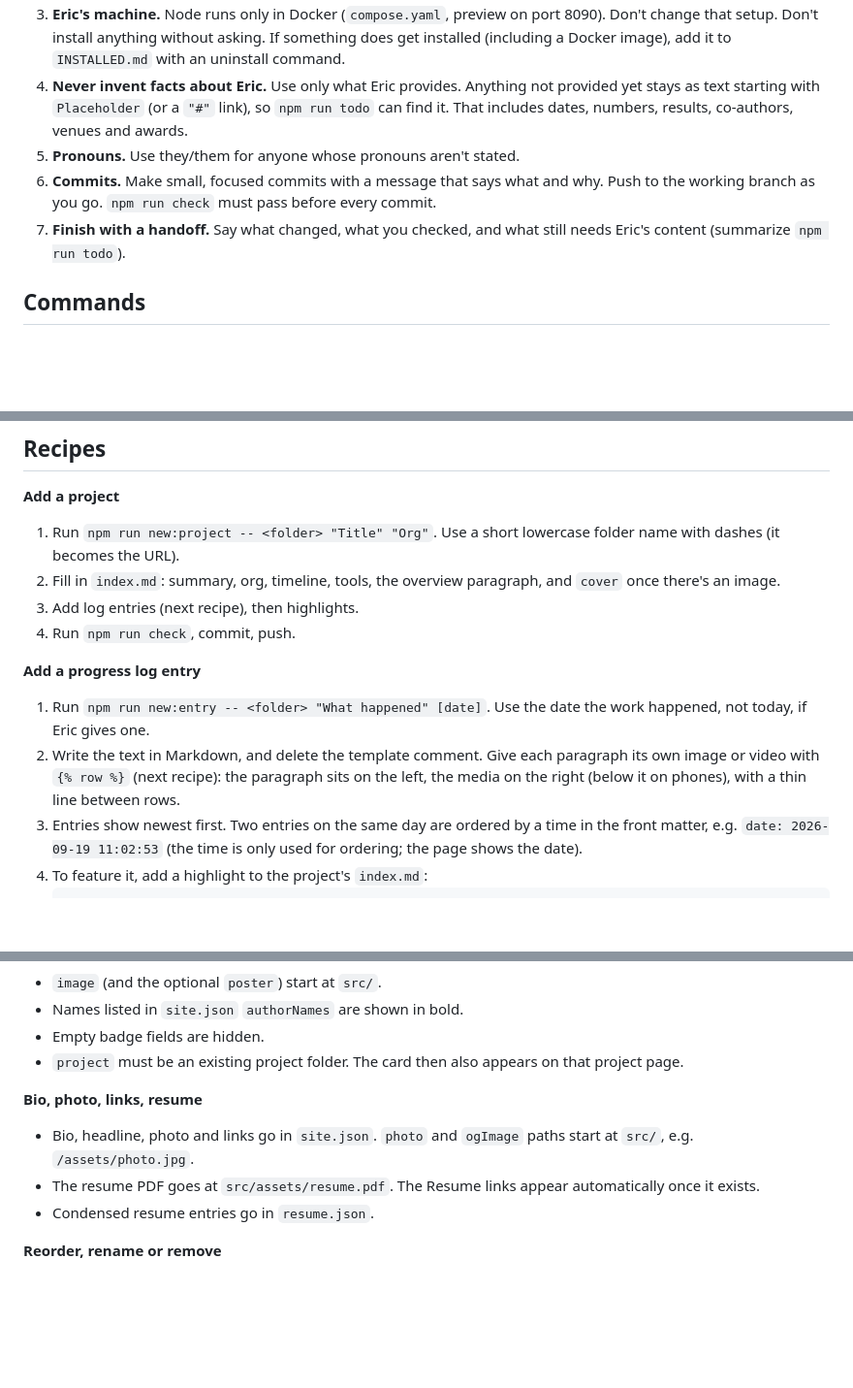
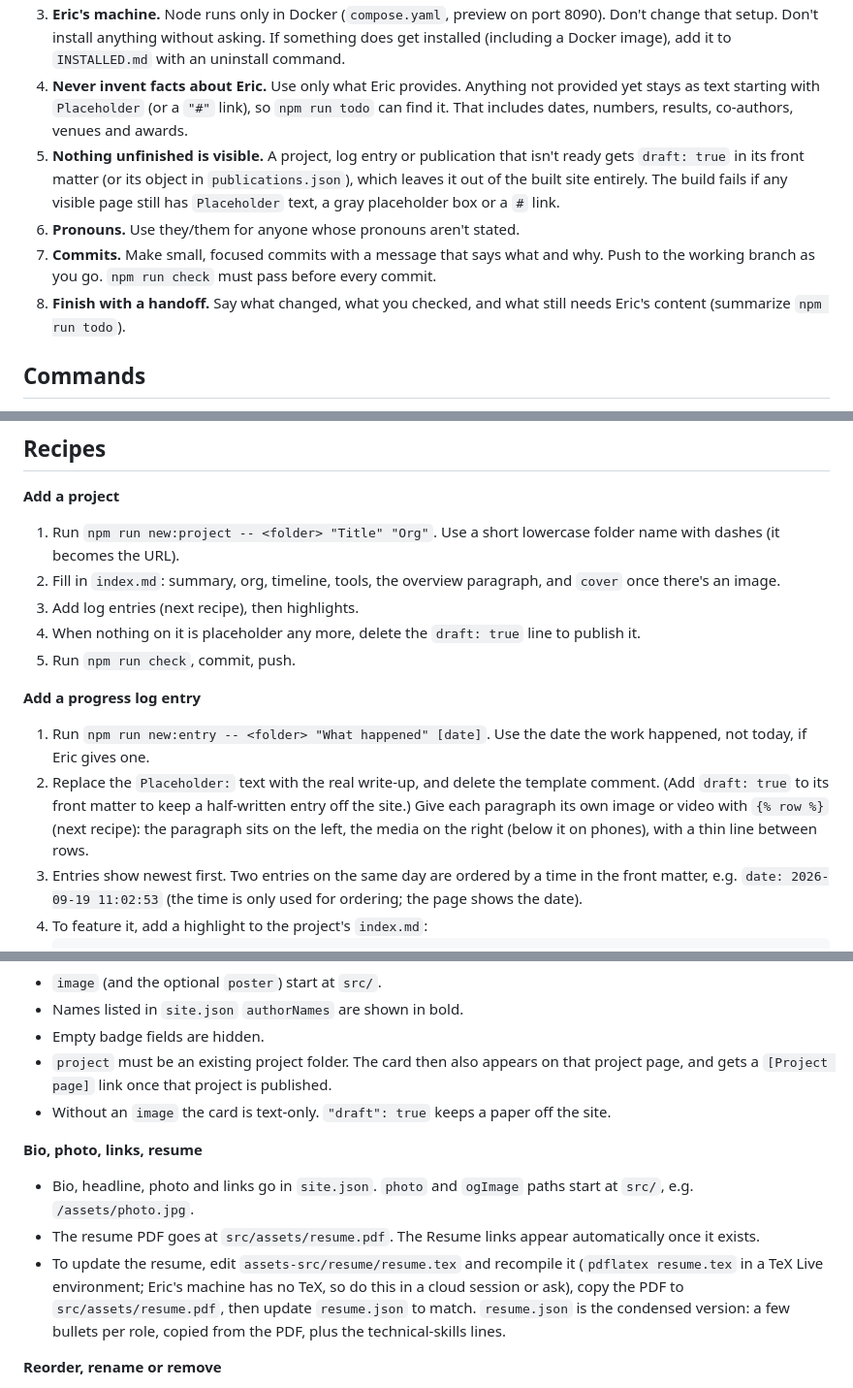
Before and after one commit to EricJGoossen/EricJGoossen.github.io, a Markdown page: AGENTS.md, 3 parts joined by grey strips. Shown at 97% size. Drawn GitHub-style; blank space fills up the shorter version.

````diff
--- a/AGENTS.md
+++ b/AGENTS.md
@@ -8,9 +8,10 @@ Eric J. Goossen's portfolio: Markdown + Eleventy, built into plain static HTML i
 2. **Keep it static.** No server code, frameworks, databases, logins, analytics, trackers, third-party scripts or web fonts. The only JavaScript is `src/assets/js/skills.js`. If Eric approves something that loads from another domain, also add that domain to `src/_headers` (the Content-Security-Policy), or browsers will block it.
 3. **Eric's machine.** Node runs only in Docker (`compose.yaml`, preview on port 8090). Don't change that setup. Don't install anything without asking. If something does get installed (including a Docker image), add it to `INSTALLED.md` with an uninstall command.
 4. **Never invent facts about Eric.** Use only what Eric provides. Anything not provided yet stays as text starting with `Placeholder` (or a `"#"` link), so `npm run todo` can find it. That includes dates, numbers, results, co-authors, venues and awards.
-5. **Pronouns.** Use they/them for anyone whose pronouns aren't stated.
-6. **Commits.** Make small, focused commits with a message that says what and why. Push to the working branch as you go. `npm run check` must pass before every commit.
-7. **Finish with a handoff.** Say what changed, what you checked, and what still needs Eric's content (summarize `npm run todo`).
+5. **Nothing unfinished is visible.** A project, log entry or publication that isn't ready gets `draft: true` in its front matter (or its object in `publications.json`), which leaves it out of the built site entirely. The build fails if any visible page still has `Placeholder` text, a gray placeholder box or a `#` link.
+6. **Pronouns.** Use they/them for anyone whose pronouns aren't stated.
+7. **Commits.** Make small, focused commits with a message that says what and why. Push to the working branch as you go. `npm run check` must pass before every commit.
+8. **Finish with a handoff.** Say what changed, what you checked, and what still needs Eric's content (summarize `npm run todo`).
 
 ## Commands
 
@@ -69,11 +72,12 @@ src/assets/resume.pdf        resume (the Resume links stay hidden until this fil
 1. Run `npm run new:project -- <folder> "Title" "Org"`. Use a short lowercase folder name with dashes (it becomes the URL).
 2. Fill in `index.md`: summary, org, timeline, tools, the overview paragraph, and `cover` once there's an image.
 3. Add log entries (next recipe), then highlights.
-4. Run `npm run check`, commit, push.
+4. When nothing on it is placeholder any more, delete the `draft: true` line to publish it.
+5. Run `npm run check`, commit, push.
 
 **Add a progress log entry**
 1. Run `npm run new:entry -- <folder> "What happened" [date]`. Use the date the work happened, not today, if Eric gives one.
-2. Write the text in Markdown, and delete the template comment. Give each paragraph its own image or video with `{% row %}` (next recipe): the paragraph sits on the left, the media on the right (below it on phones), with a thin line between rows.
+2. Replace the `Placeholder:` text with the real write-up, and delete the template comment. (Add `draft: true` to its front matter to keep a half-written entry off the site.) Give each paragraph its own image or video with `{% row %}` (next recipe): the paragraph sits on the left, the media on the right (below it on phones), with a thin line between rows.
 3. Entries show newest first. Two entries on the same day are ordered by a time in the front matter, e.g. `date: 2026-09-19 11:02:53` (the time is only used for ordering; the page shows the date).
 4. To feature it, add a highlight to the project's `index.md`:
    ```yaml
@@ -120,12 +124,13 @@ Add an object to `publications.json`:
 - `image` (and the optional `poster`) start at `src/`.
 - Names listed in `site.json` `authorNames` are shown in bold.
 - Empty badge fields are hidden.
-- `project` must be an existing project folder. The card then also appears on that project page.
+- `project` must be an existing project folder. The card then also appears on that project page, and gets a `[Project page]` link once that project is published.
+- Without an `image` the card is text-only. `"draft": true` keeps a paper off the site.
 
 **Bio, photo, links, resume**
 - Bio, headline, photo and links go in `site.json`. `photo` and `ogImage` paths start at `src/`, e.g. `/assets/photo.jpg`.
 - The resume PDF goes at `src/assets/resume.pdf`. The Resume links appear automatically once it exists.
-- Condensed resume entries go in `resume.json`.
+- To update the resume, edit `assets-src/resume/resume.tex` and recompile it (`pdflatex resume.tex` in a TeX Live environment; Eric's machine has no TeX, so do this in a cloud session or ask), copy the PDF to `src/assets/resume.pdf`, then update `resume.json` to match. `resume.json` is the condensed version: a few bullets per role, copied from the PDF, plus the technical-skills lines.
 
 **Reorder, rename or remove**
 - Reorder projects by changing their `order` numbers.
````
Also changed, not shown: other parts of AGENTS.md (+4 -2 lines), PLAN.md (+3 -1 lines), README.md (+3 -2 lines).
